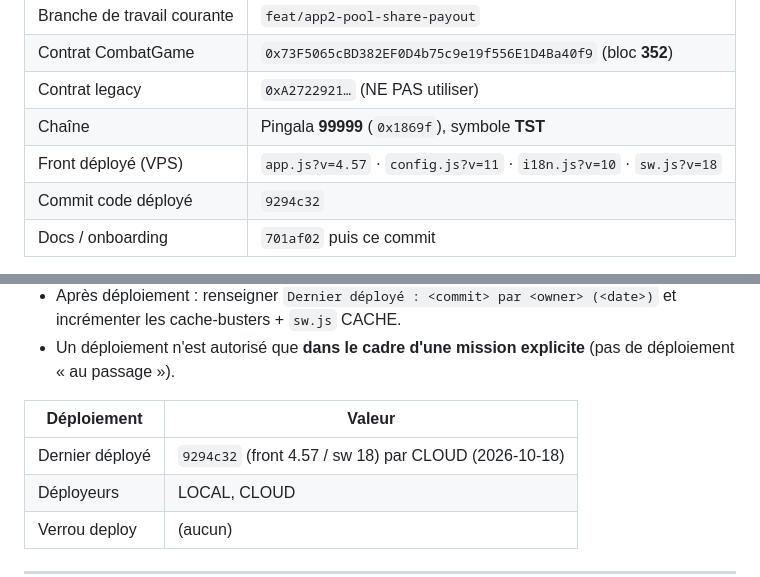
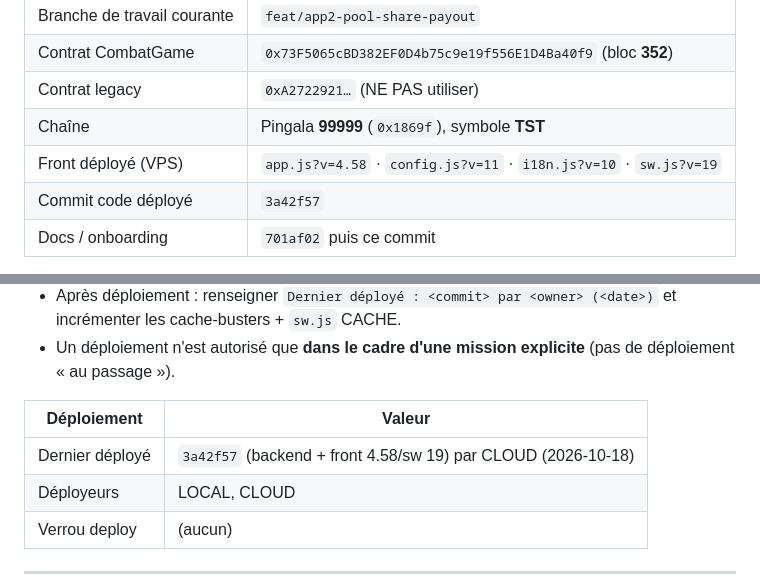
Before and after one commit to gigamedard/godot_fight, a Markdown page: Web3_Combat_Game/docs/COLLAB_STATE.md, 2 parts joined by grey strips. GitHub-like rendering.

Commit message:
chore(collab): deploy leave pool (3a42f57)

```diff
--- a/Web3_Combat_Game/docs/COLLAB_STATE.md
+++ b/Web3_Combat_Game/docs/COLLAB_STATE.md
@@ -16,8 +16,8 @@
 | Contrat CombatGame | `0x73F5065cBD382EF0D4b75c9e19f556E1D4Ba40f9` (bloc **352**) |
 | Contrat legacy | `0xA2722921…` (NE PAS utiliser) |
 | Chaîne | Pingala **99999** (`0x1869f`), symbole **TST** |
-| Front déployé (VPS) | `app.js?v=4.57` · `config.js?v=11` · `i18n.js?v=10` · `sw.js?v=18` |
-| Commit code déployé | `9294c32` |
+| Front déployé (VPS) | `app.js?v=4.58` · `config.js?v=11` · `i18n.js?v=10` · `sw.js?v=19` |
+| Commit code déployé | `3a42f57` |
 | Docs / onboarding | `701af02` puis ce commit |
 
 > **Agents** : LOCAL = poste Windows (déploie via SSH) · CLOUD = **root sur le VPS**
@@ -79,7 +79,7 @@
 
 | Déploiement | Valeur |
 |---|---|
-| Dernier déployé | `9294c32` (front 4.57 / sw 18) par CLOUD (2026-10-18) |
+| Dernier déployé | `3a42f57` (backend + front 4.58/sw 19) par CLOUD (2026-10-18) |
 | Déployeurs | LOCAL, CLOUD |
 | Verrou deploy | (aucun) |
 
```
